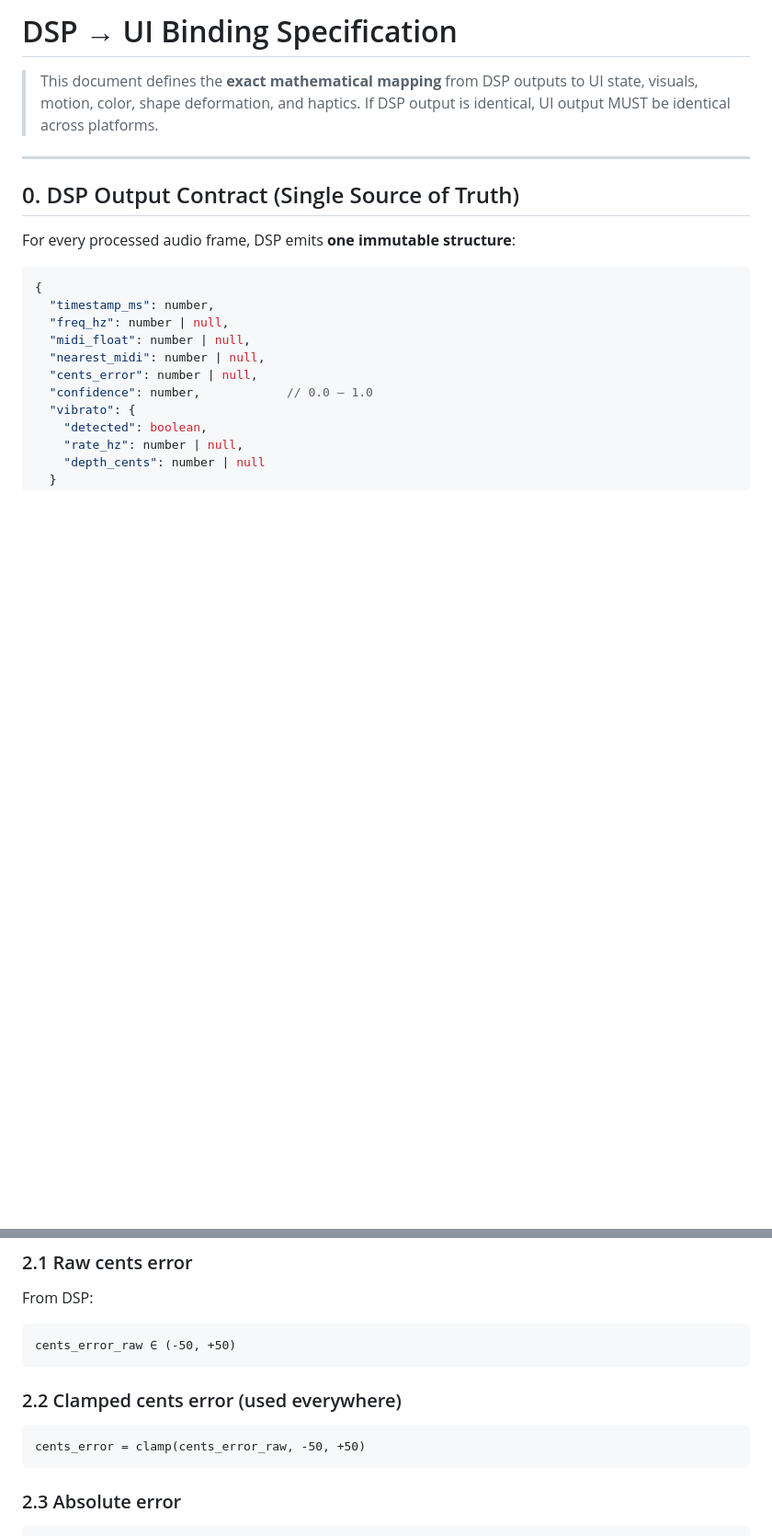
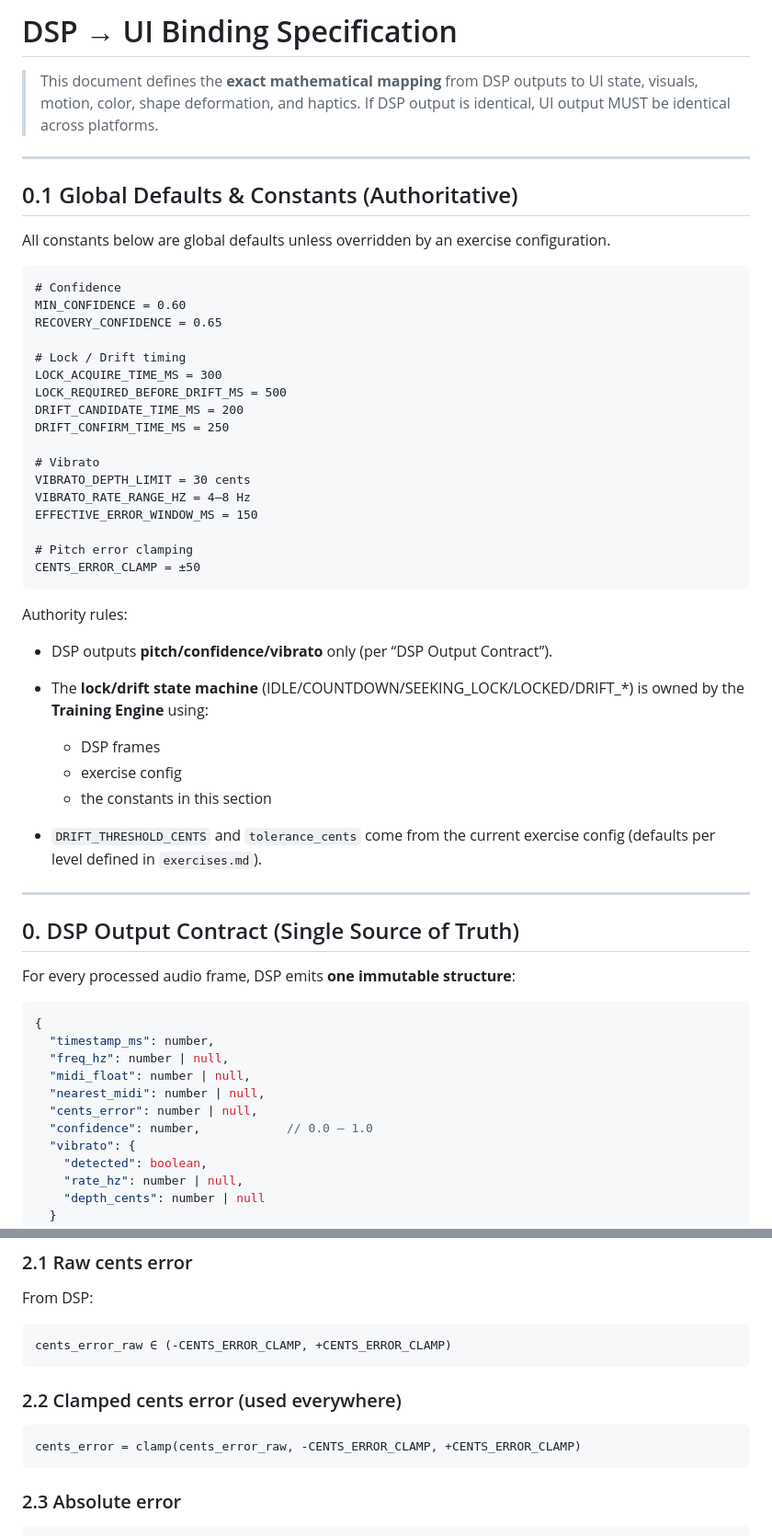
Before and after one commit to yossef6548/Pitch-Translator, a Markdown page: specs/dsp-ui-binding.md, 2 parts joined by grey strips. Shown at 92% size. Drawn GitHub-style; blank space fills up the shorter version.

Commit message:
Add specs

`````diff
--- a/specs/dsp-ui-binding.md
+++ b/specs/dsp-ui-binding.md
@@ -2,6 +2,42 @@
 
 > This document defines the **exact mathematical mapping** from DSP outputs to UI state, visuals, motion, color, shape deformation, and haptics.
 > If DSP output is identical, UI output MUST be identical across platforms.
+
+---
+
+## 0.1 Global Defaults & Constants (Authoritative)
+
+All constants below are global defaults unless overridden by an exercise configuration.
+
+```text
+# Confidence
+MIN_CONFIDENCE = 0.60
+RECOVERY_CONFIDENCE = 0.65
+
+# Lock / Drift timing
+LOCK_ACQUIRE_TIME_MS = 300
+LOCK_REQUIRED_BEFORE_DRIFT_MS = 500
+DRIFT_CANDIDATE_TIME_MS = 200
+DRIFT_CONFIRM_TIME_MS = 250
+
+# Vibrato
+VIBRATO_DEPTH_LIMIT = 30 cents
+VIBRATO_RATE_RANGE_HZ = 4–8 Hz
+EFFECTIVE_ERROR_WINDOW_MS = 150
+
+# Pitch error clamping
+CENTS_ERROR_CLAMP = ±50
+````
+
+Authority rules:
+
+* DSP outputs **pitch/confidence/vibrato** only (per “DSP Output Contract”).
+* The **lock/drift state machine** (IDLE/COUNTDOWN/SEEKING_LOCK/LOCKED/DRIFT_*) is owned by the **Training Engine** using:
+
+  * DSP frames
+  * exercise config
+  * the constants in this section
+* `DRIFT_THRESHOLD_CENTS` and `tolerance_cents` come from the current exercise config (defaults per level defined in `exercises.md`).
 
 ---
 
@@ -72,13 +112,13 @@ Rules:
 From DSP:
 
 ```text
-cents_error_raw ∈ (-50, +50)
+cents_error_raw ∈ (-CENTS_ERROR_CLAMP, +CENTS_ERROR_CLAMP)
 ```
 
 ### 2.2 Clamped cents error (used everywhere)
 
 ```text
-cents_error = clamp(cents_error_raw, -50, +50)
+cents_error = clamp(cents_error_raw, -CENTS_ERROR_CLAMP, +CENTS_ERROR_CLAMP)
 ```
 
 ### 2.3 Absolute error
`````
Also changed, not shown: other parts of specs/dsp-ui-binding.md (+5 -0 lines).
